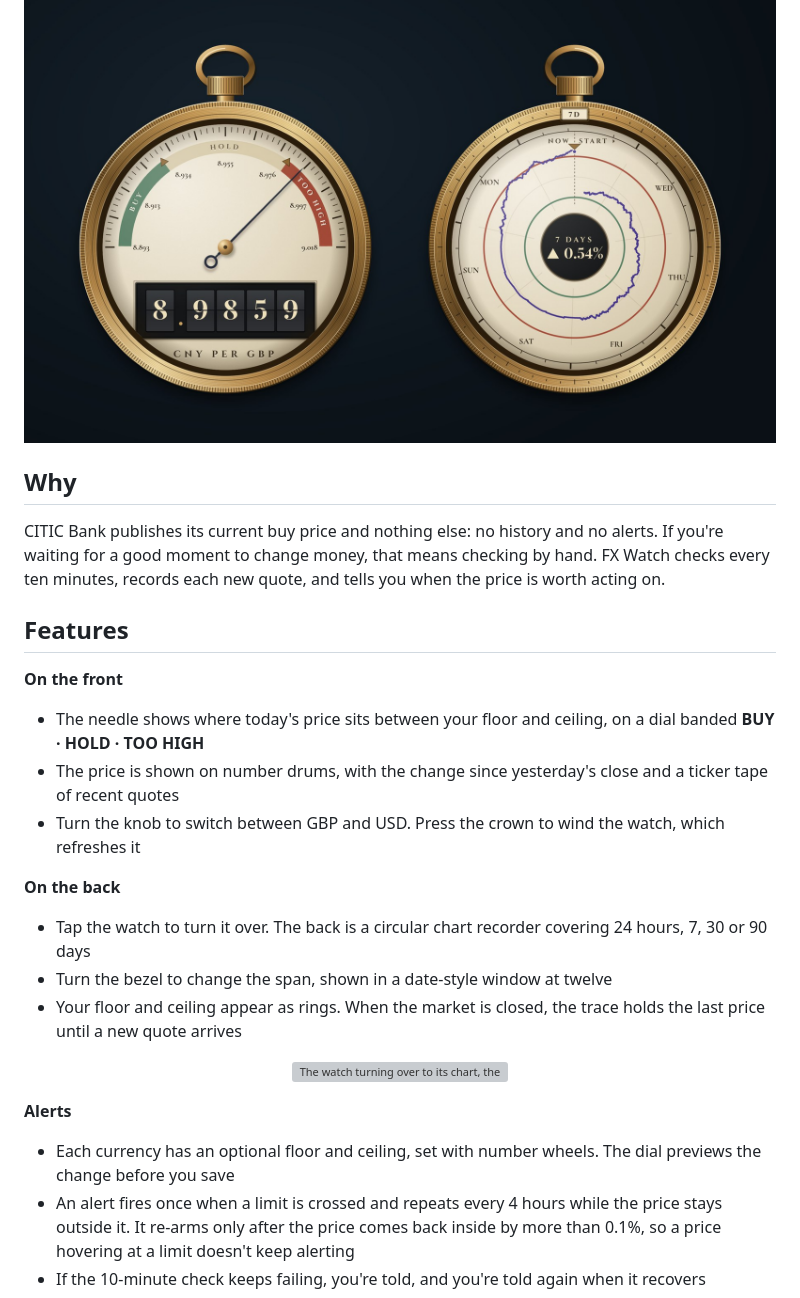
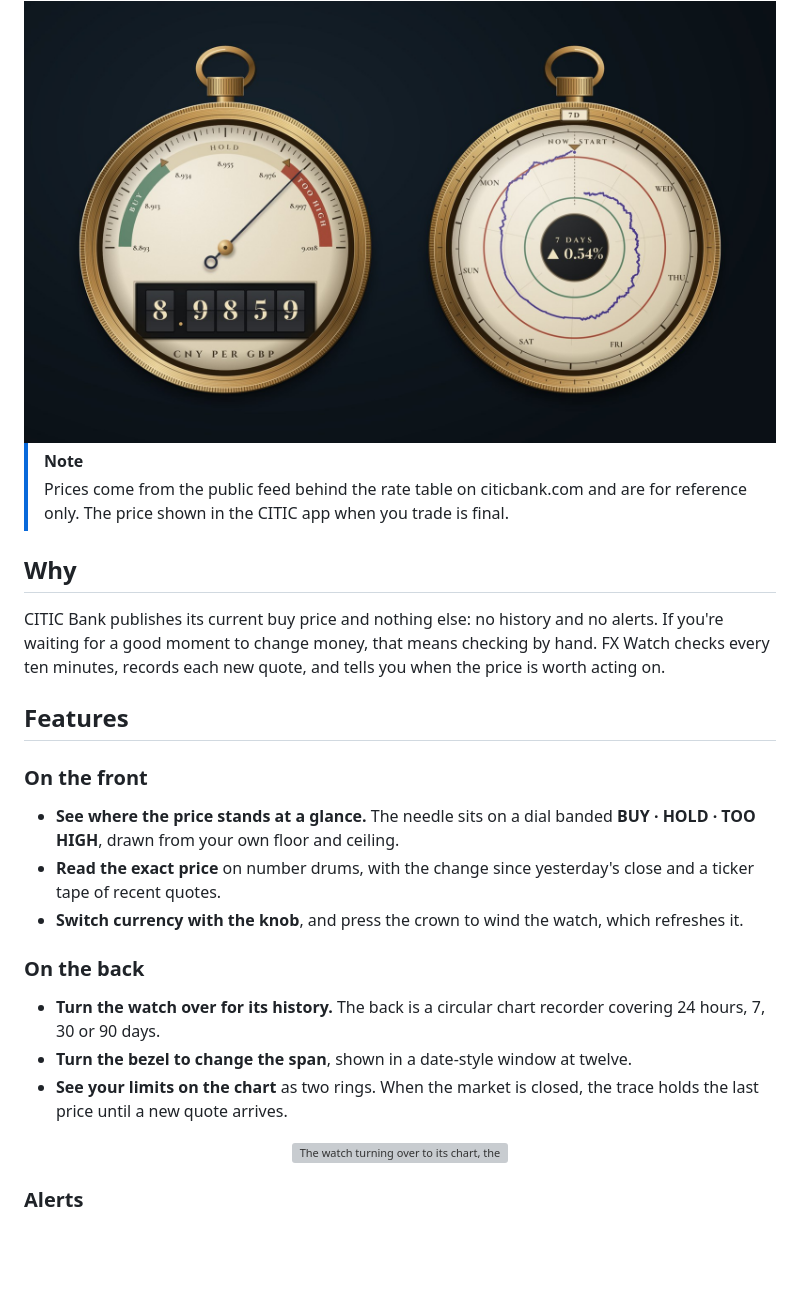
Before and after one commit to Ian9657/fx-watch, a Markdown page: README.md, the part around one of its changes. GitHub-like rendering; blank space fills up the shorter version; grey boxes are pictures that could not be loaded.

```diff
--- a/README.md
+++ b/README.md
@@ -17,26 +17,28 @@ Watches China CITIC Bank's GBP and USD buy prices, keeps their history, and send
 
 </div>
 
+> [!NOTE]
+> Prices come from the public feed behind the rate table on citicbank.com and are for reference only. The price shown in the CITIC app when you trade is final.
+
 ## Why
 
 CITIC Bank publishes its current buy price and nothing else: no history and no alerts. If you're waiting for a good moment to change money, that means checking by hand. FX Watch checks every ten minutes, records each new quote, and tells you when the price is worth acting on.
 
 ## Features
 
-**On the front**
-- The needle shows where today's price sits between your floor and ceiling, on a dial banded **BUY · HOLD · TOO HIGH**
-- The price is shown on number drums, with the change since yesterday's close and a ticker tape of recent quotes
-- Turn the knob to switch between GBP and USD. Press the crown to wind the watch, which refreshes it
+### On the front
 
-**On the back**
-- Tap the watch to turn it over. The back is a circular chart recorder covering 24 hours, 7, 30 or 90 days
-- Turn the bezel to change the span, shown in a date-style window at twelve
-- Your floor and ceiling appear as rings. When the market is closed, the trace holds the last price until a new quote arrives
+- **See where the price stands at a glance.** The needle sits on a dial banded **BUY · HOLD · TOO HIGH**, drawn from your own floor and ceiling.
+- **Read the exact price** on number drums, with the change since yesterday's close and a ticker tape of recent quotes.
+- **Switch currency with the knob**, and press the crown to wind the watch, which refreshes it.
+
+### On the back
+
+- **Turn the watch over for its history.** The back is a circular chart recorder covering 24 hours, 7, 30 or 90 days.
+- **Turn the bezel to change the span**, shown in a date-style window at twelve.
+- **See your limits on the chart** as two rings. When the market is closed, the trace holds the last price until a new quote arrives.
 
 <p align="center"><img src="docs/turn.webp" width="300" alt="The watch turning over to its chart, the bezel clicking round from 7 to 30 to 90 days, and turning back"></p>
 
-**Alerts**
-- Each currency has an optional floor and ceiling, set with number wheels. The dial previews the change before you save
-- An alert fires once when a limit is crossed and repeats every 4 hours while the price stays outside it. It re-arms only after the price comes back inside by more than 0.1%, so a price hovering at a limit doesn't keep alerting
-- If the 10-minute check keeps failing, you're told, and you're told again when it recovers
+### Alerts
 
```
Also changed, not shown: other parts of README.md (+17 -7 lines), docs/sheet.jpg (added).
